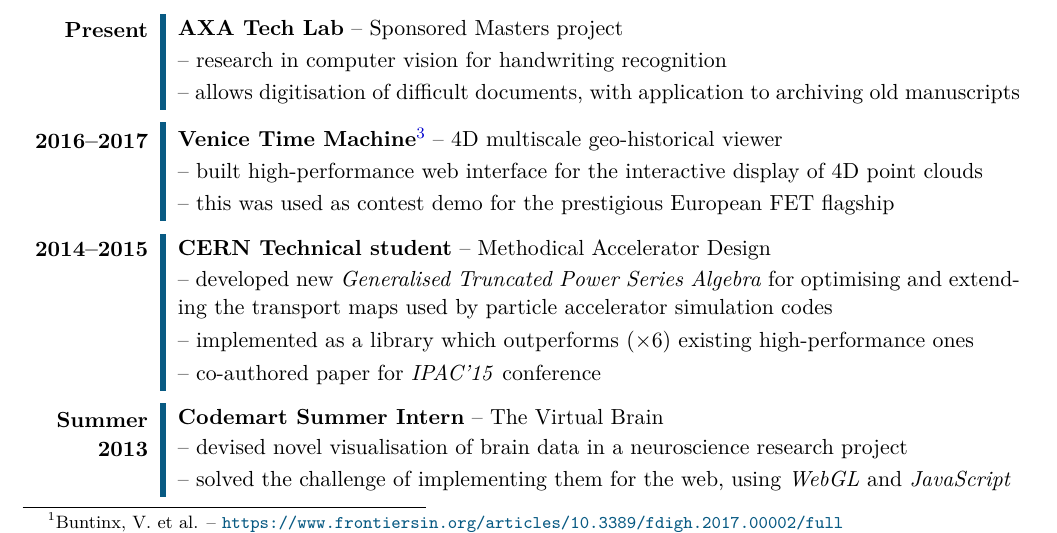
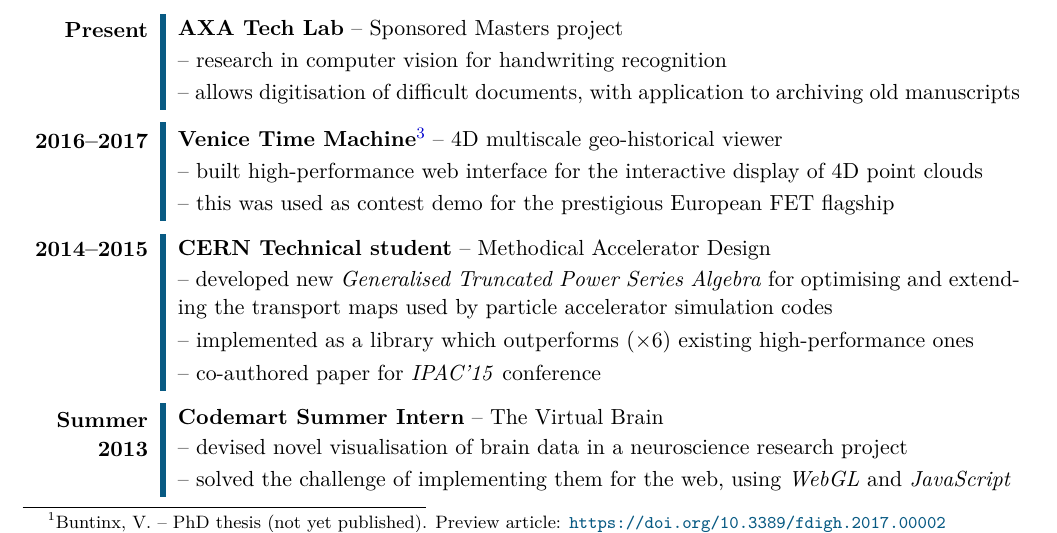
Before and after one commit to cipri-tom/CVs, a LaTeX CV (myCV-master.tex): part of page 1 of 2, cut so that both start at the same text. Compiled offline with pdfLaTeX.

Commit message:
cosmetic

```diff
--- a/myCV-master.tex
+++ b/myCV-master.tex
@@ -73,7 +73,7 @@
 
       \hspace{0.5em} \textit{Perception de la décolonisation et des nouvelles independances durant la Guerre froide} \\
 
-      & -- maximum grade in semester project, contributed to PhD research \footnote{Buntinx, V. et al. -- \url{https://www.frontiersin.org/articles/10.3389/fdigh.2017.00002/full}}:
+      & -- maximum grade in semester project, contributed to PhD research\footnote{Buntinx, V. -- PhD thesis (not yet published). Preview article: \url{https://doi.org/10.3389/fdigh.2017.00002}}:
 
       \hspace{0.5em} \textit{Studying linguistic changes in Google books corpora}\\
 
```
